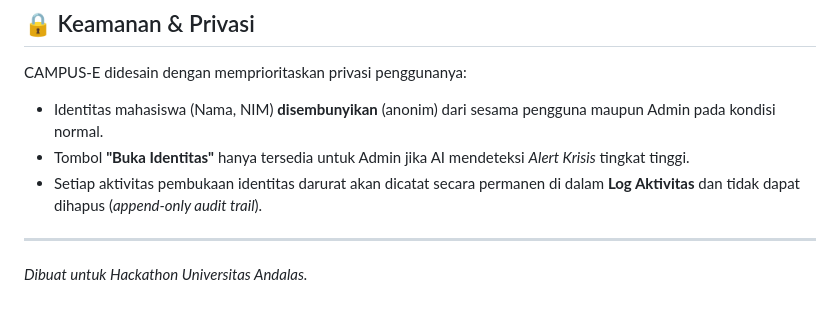
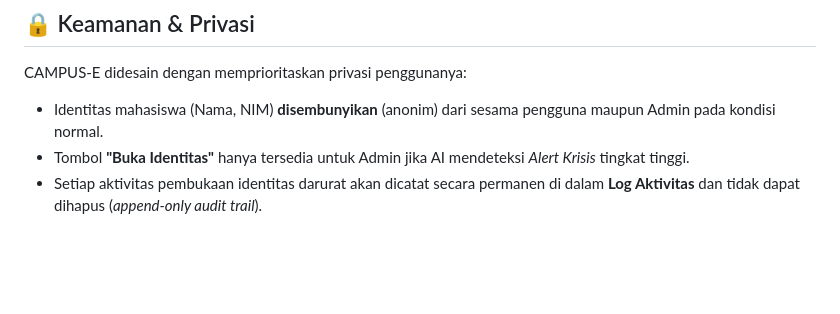
Before and after one commit to syarahizzati-dev/hackathon-unand, a Markdown page: README.md, the part around the change. GitHub-like rendering; blank space fills up the shorter version.

```diff
--- a/README.md
+++ b/README.md
@@ -150,6 +150,3 @@ CAMPUS-E didesain dengan memprioritaskan privasi penggunanya:
 - Identitas mahasiswa (Nama, NIM) **disembunyikan** (anonim) dari sesama pengguna maupun Admin pada kondisi normal.
 - Tombol **"Buka Identitas"** hanya tersedia untuk Admin jika AI mendeteksi *Alert Krisis* tingkat tinggi.
 - Setiap aktivitas pembukaan identitas darurat akan dicatat secara permanen di dalam **Log Aktivitas** dan tidak dapat dihapus (*append-only audit trail*).
-
----
-*Dibuat untuk Hackathon Universitas Andalas.*
```
